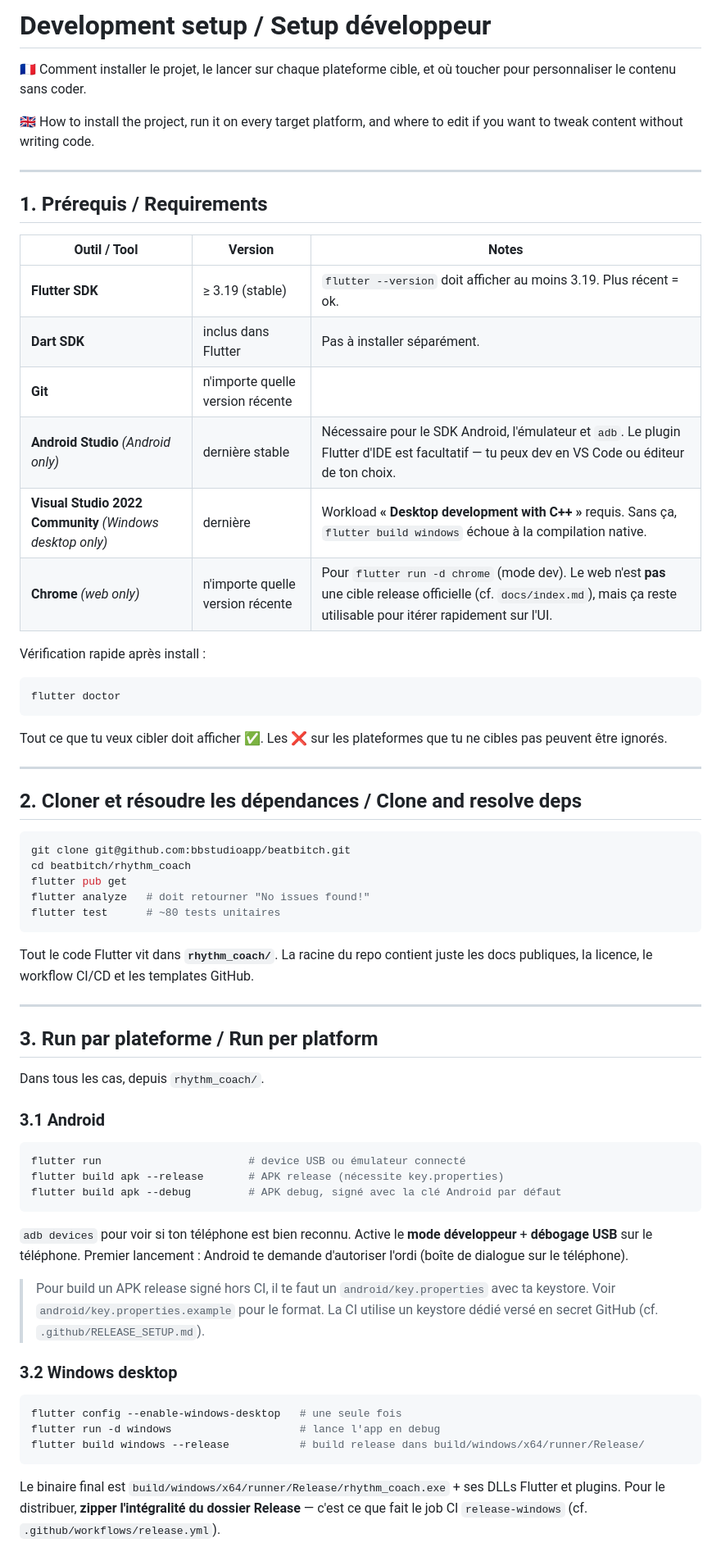
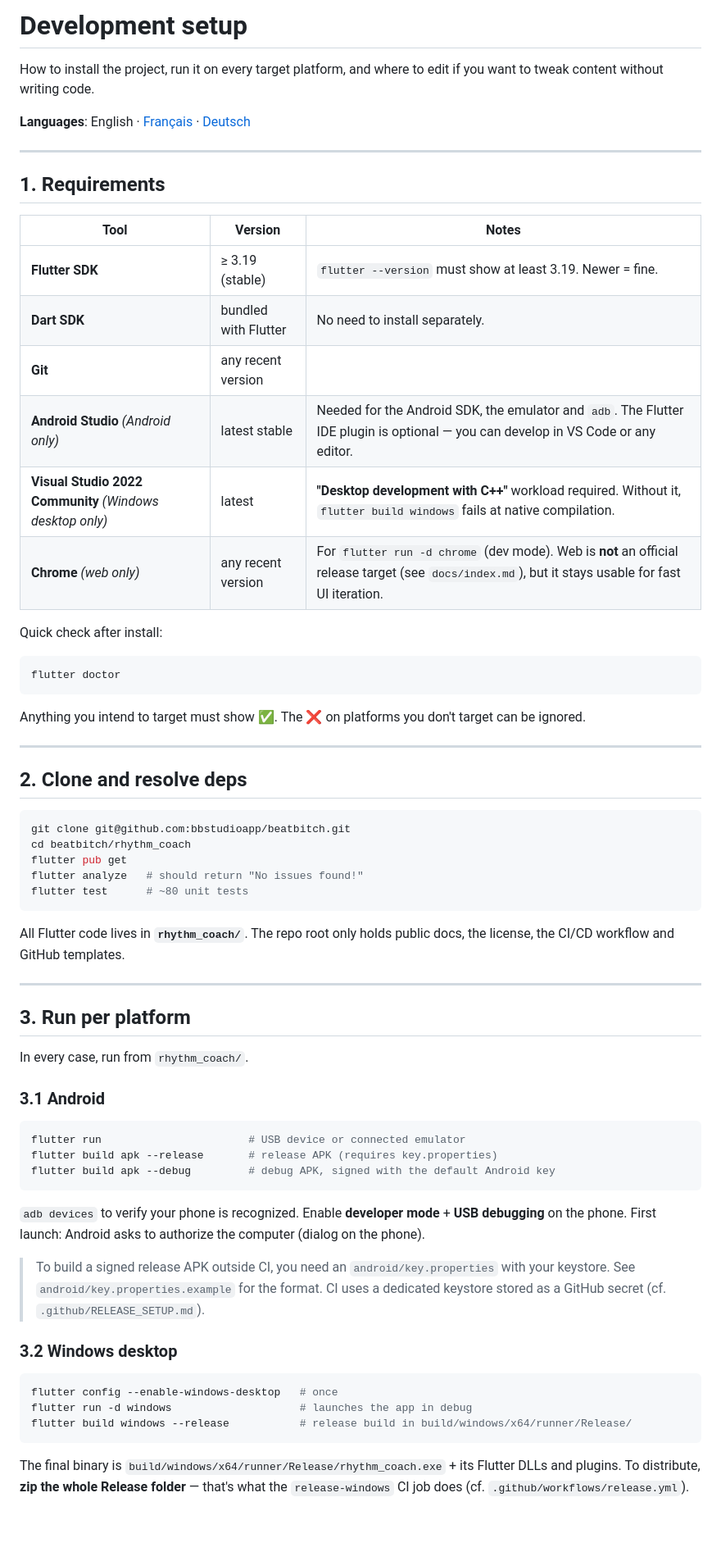
Before and after one commit to bbstudioapp/beatbitch, a Markdown page: docs/DEVELOPMENT.md, the part around one of its changes. Shown at 82% size. Rendered like a GitHub page; blank space fills up the shorter version.

````diff
--- a/docs/DEVELOPMENT.md
+++ b/docs/DEVELOPMENT.md
@@ -1,81 +1,69 @@
-# Development setup / Setup développeur
+# Development setup
 
-🇫🇷 Comment installer le projet, le lancer sur chaque plateforme cible, et où
-toucher pour personnaliser le contenu sans coder.
+How to install the project, run it on every target platform, and where to edit if you want to tweak content without writing code.
 
-🇬🇧 How to install the project, run it on every target platform, and where to
-edit if you want to tweak content without writing code.
+**Languages**: English · [Français](DEVELOPMENT.fr.md) · [Deutsch](DEVELOPMENT.de.md)
 
 ---
 
-## 1. Prérequis / Requirements
+## 1. Requirements
 
-| Outil / Tool | Version | Notes |
+| Tool | Version | Notes |
 |---|---|---|
-| **Flutter SDK** | ≥ 3.19 (stable) | `flutter --version` doit afficher au moins 3.19. Plus récent = ok. |
-| **Dart SDK** | inclus dans Flutter | Pas à installer séparément. |
-| **Git** | n'importe quelle version récente | |
-| **Android Studio** *(Android only)* | dernière stable | Nécessaire pour le SDK Android, l'émulateur et `adb`. Le plugin Flutter d'IDE est facultatif — tu peux dev en VS Code ou éditeur de ton choix. |
-| **Visual Studio 2022 Community** *(Windows desktop only)* | dernière | Workload **« Desktop development with C++ »** requis. Sans ça, `flutter build windows` échoue à la compilation native. |
-| **Chrome** *(web only)* | n'importe quelle version récente | Pour `flutter run -d chrome` (mode dev). Le web n'est **pas** une cible release officielle (cf. `docs/index.md`), mais ça reste utilisable pour itérer rapidement sur l'UI. |
+| **Flutter SDK** | ≥ 3.19 (stable) | `flutter --version` must show at least 3.19. Newer = fine. |
+| **Dart SDK** | bundled with Flutter | No need to install separately. |
+| **Git** | any recent version | |
+| **Android Studio** *(Android only)* | latest stable | Needed for the Android SDK, the emulator and `adb`. The Flutter IDE plugin is optional — you can develop in VS Code or any editor. |
+| **Visual Studio 2022 Community** *(Windows desktop only)* | latest | **"Desktop development with C++"** workload required. Without it, `flutter build windows` fails at native compilation. |
+| **Chrome** *(web only)* | any recent version | For `flutter run -d chrome` (dev mode). Web is **not** an official release target (see `docs/index.md`), but it stays usable for fast UI iteration. |
 
-Vérification rapide après install :
+Quick check after install:
 
 ```bash
 flutter doctor
 ```
 
-Tout ce que tu veux cibler doit afficher ✅. Les ❌ sur les plateformes que tu
-ne cibles pas peuvent être ignorés.
+Anything you intend to target must show ✅. The ❌ on platforms you don't target can be ignored.
 
 ---
 
-## 2. Cloner et résoudre les dépendances / Clone and resolve deps
+## 2. Clone and resolve deps
 
 ```bash
 git clone git@github.com:bbstudioapp/beatbitch.git
 cd beatbitch/rhythm_coach
 flutter pub get
-flutter analyze   # doit retourner "No issues found!"
-flutter test      # ~80 tests unitaires
+flutter analyze   # should return "No issues found!"
+flutter test      # ~80 unit tests
 ```
 
-Tout le code Flutter vit dans **`rhythm_coach/`**. La racine du repo contient
-juste les docs publiques, la licence, le workflow CI/CD et les templates GitHub.
+All Flutter code lives in **`rhythm_coach/`**. The repo root only holds public docs, the license, the CI/CD workflow and GitHub templates.
 
 ---
 
-## 3. Run par plateforme / Run per platform
+## 3. Run per platform
 
-Dans tous les cas, depuis `rhythm_coach/`.
+In every case, run from `rhythm_coach/`.
 
 ### 3.1 Android
 
 ```bash
-flutter run                       # device USB ou émulateur connecté
-flutter build apk --release       # APK release (nécessite key.properties)
-flutter build apk --debug         # APK debug, signé avec la clé Android par défaut
+flutter run                       # USB device or connected emulator
+flutter build apk --release       # release APK (requires key.properties)
+flutter build apk --debug         # debug APK, signed with the default Android key
 ```
 
-`adb devices` pour voir si ton téléphone est bien reconnu. Active le **mode
-développeur** + **débogage USB** sur le téléphone. Premier lancement : Android
-te demande d'autoriser l'ordi (boîte de dialogue sur le téléphone).
+`adb devices` to verify your phone is recognized. Enable **developer mode** + **USB debugging** on the phone. First launch: Android asks to authorize the computer (dialog on the phone).
 
-> Pour build un APK release signé hors CI, il te faut un `android/key.properties`
-> avec ta keystore. Voir `android/key.properties.example` pour le format. La
-> CI utilise un keystore dédié versé en secret GitHub (cf.
-> `.github/RELEASE_SETUP.md`).
+> To build a signed release APK outside CI, you need an `android/key.properties` with your keystore. See `android/key.properties.example` for the format. CI uses a dedicated keystore stored as a GitHub secret (cf. `.github/RELEASE_SETUP.md`).
 
 ### 3.2 Windows desktop
 
 ```bash
-flutter config --enable-windows-desktop   # une seule fois
-flutter run -d windows                    # lance l'app en debug
-flutter build windows --release           # build release dans build/windows/x64/runner/Release/
+flutter config --enable-windows-desktop   # once
+flutter run -d windows                    # launches the app in debug
+flutter build windows --release           # release build in build/windows/x64/runner/Release/
 ```
 
-Le binaire final est `build/windows/x64/runner/Release/rhythm_coach.exe` + ses
-DLLs Flutter et plugins. Pour le distribuer, **zipper l'intégralité du dossier
-Release** — c'est ce que fait le job CI `release-windows` (cf.
-`.github/workflows/release.yml`).
+The final binary is `build/windows/x64/runner/Release/rhythm_coach.exe` + its Flutter DLLs and plugins. To distribute, **zip the whole Release folder** — that's what the `release-windows` CI job does (cf. `.github/workflows/release.yml`).
 
````
Also changed, not shown: other parts of docs/DEVELOPMENT.md (+78 -131 lines), docs/DEVELOPMENT.de.md (added, +217 -0 lines), docs/DEVELOPMENT.fr.md (added, +217 -0 lines).
